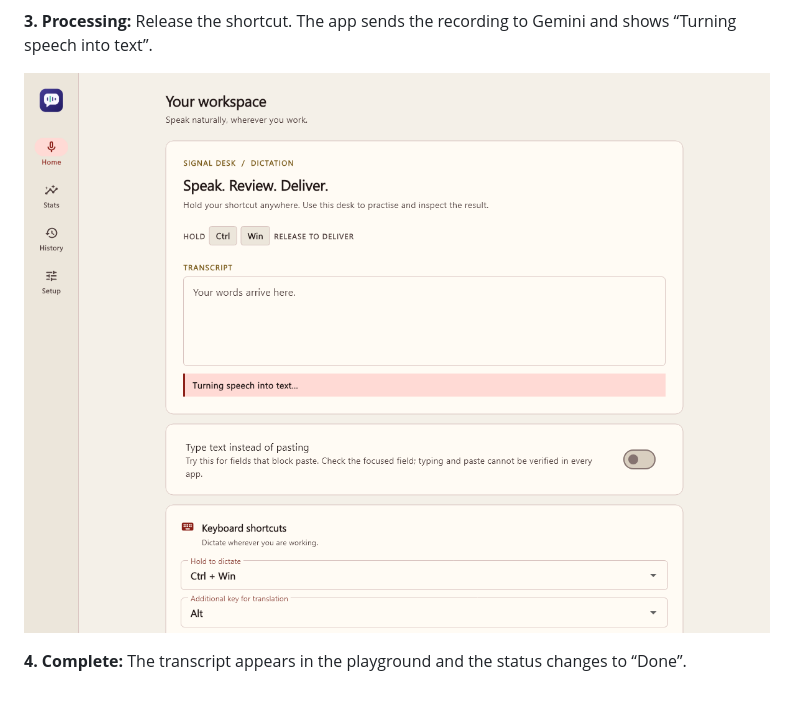
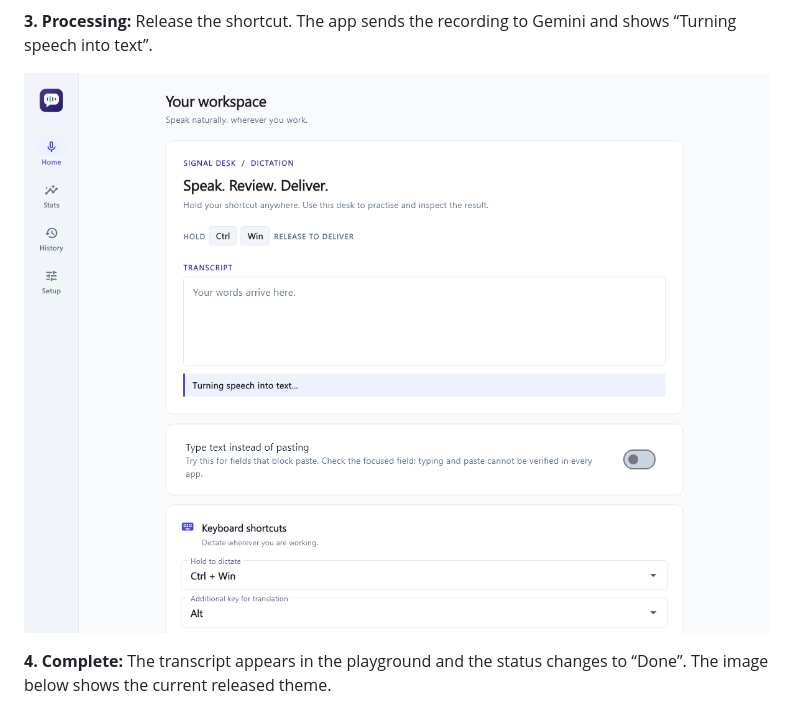
Before and after one commit to md-riaz/ai-voice-dictator, a Markdown page: README.md, the part around one of its changes. GitHub-like rendering; pictures changed too: docs/images/theme-processing.png (added).

```diff
--- a/README.md
+++ b/README.md
@@ -16,9 +16,9 @@ These previews show the workspace through a dictation session. They are rendered
 
 **3. Processing:** Release the shortcut. The app sends the recording to Gemini and shows “Turning speech into text”.
 
-![Workspace showing the speech-to-text processing status.](docs/images/processing-preview.png)
+![Workspace showing the speech-to-text processing status.](docs/images/theme-processing.png)
 
-**4. Complete:** The transcript appears in the playground and the status changes to “Done”.
+**4. Complete:** The transcript appears in the playground and the status changes to “Done”. The image below shows the current released theme.
 
 ![Workspace showing an example transcript and the Done status.](docs/images/completed-preview.png)
 
```
Also changed, not shown: other parts of README.md (+3 -3 lines), docs/images/theme-dictating.png (added), docs/images/theme-workspace.png (added).
